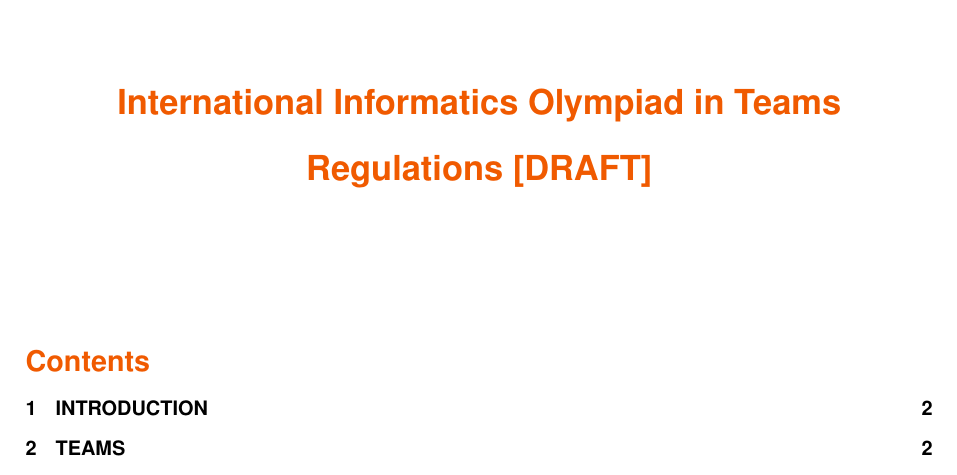
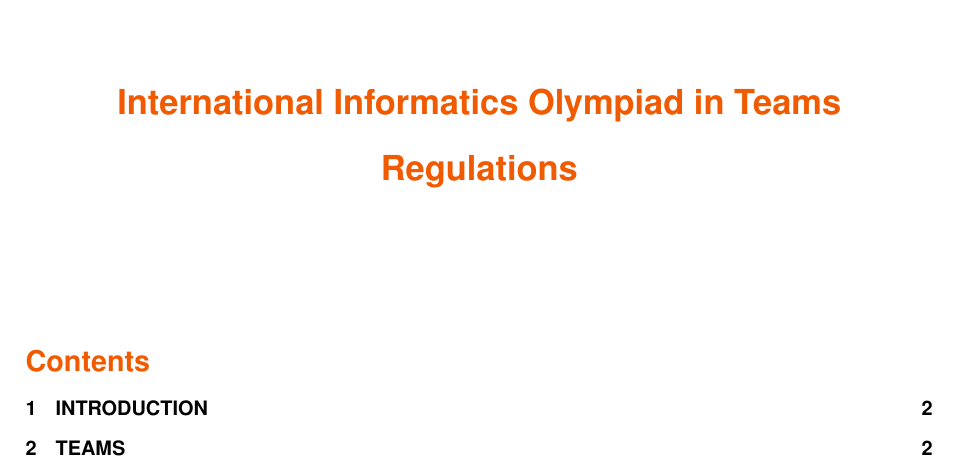
Before and after one commit to iio-team/iiot-regulations, a LaTeX document (iiot-regulations.tex): part of page 1 of 10, cut so that both start at the same text. Compiled offline with pdfLaTeX.

Commit message:
remove [Draft]

```diff
--- a/iiot-regulations.tex
+++ b/iiot-regulations.tex
@@ -38,7 +38,7 @@
     \vspace{1.5em}
     \color{iiotorange}\bfseries
     International Informatics Olympiad in Teams \\
-    Regulations [DRAFT]
+    Regulations
 }
 
 \date{}
```
Also changed, not shown: iiot-regulations.pdf.
